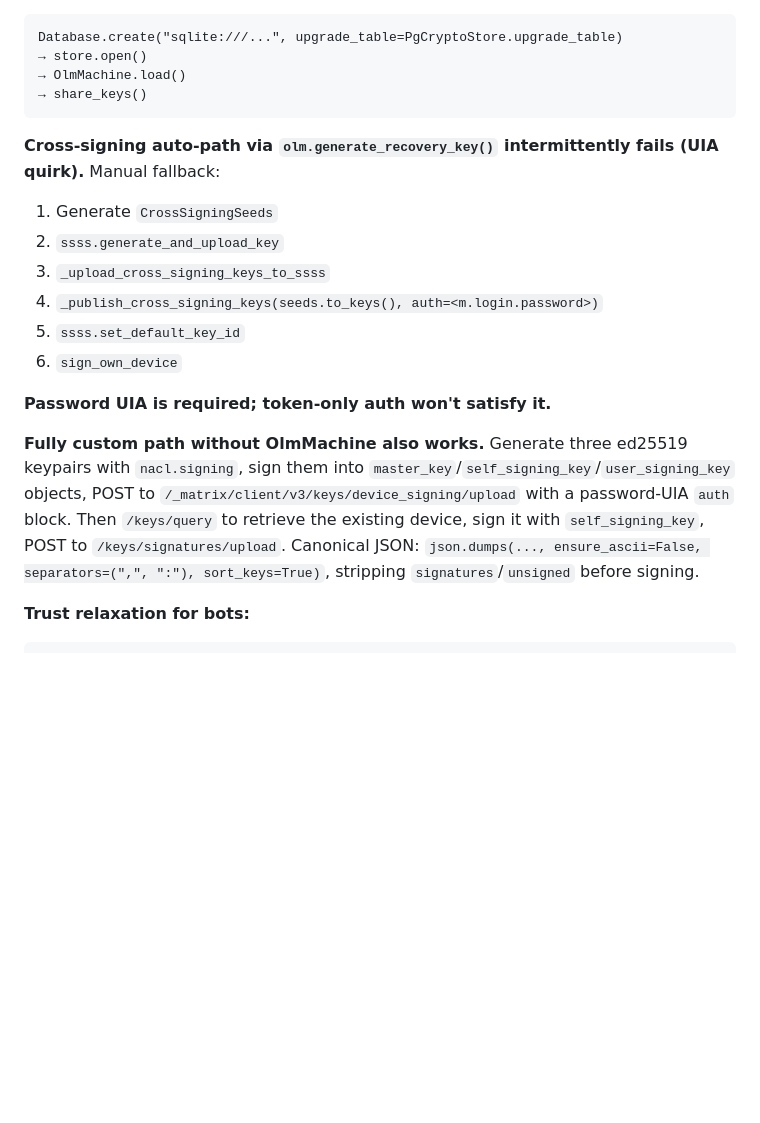
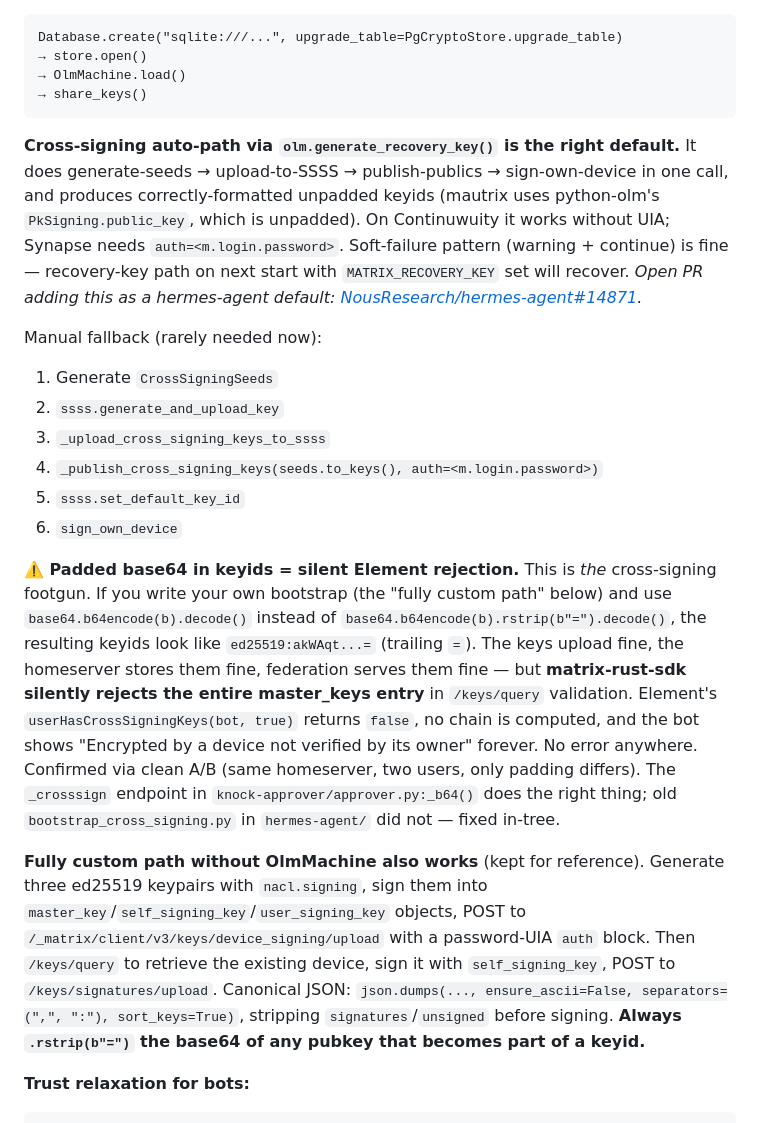
Before and after one commit to Account-Link/shape-rotator-matrix, a Markdown page: MATRIX_ONBOARDING.md, the part around the change. GitHub-like rendering; blank space fills up the shorter version.

Commit message:
docs(matrix-onboarding): document padded-base64 cross-signing footgun
A multi-hour debugging session traced "Encrypted by a device not
verified by its owner" in Element to padded base64 in cross-signing
keyids. The keys upload and federate fine; matrix-rust-sdk silently
rejects the master_keys entry on validation; no error anywhere.

Confirmed via clean A/B on the same continuwuity homeserver: a user
bootstrapped via knock-approver's _crosssign (which uses rstrip(b"="))
loads in Element, while a user bootstrapped by a hand-rolled script
using base64.b64encode(b).decode() does not.

Update E2EE bootstrap section to:
  - elevate generate_recovery_key as the right default
  - cross-link to NousResearch/hermes-agent#14871 which makes that
    auto-fire on first startup so operators don't write their own
    bootstrap scripts and trip on this
  - explicit ⚠️ callout naming the bug, the symptom, and the fix
  - reminder in the custom-path section to .rstrip(b"=") any pubkey
    that becomes part of a keyid

````diff
--- a/MATRIX_ONBOARDING.md
+++ b/MATRIX_ONBOARDING.md
@@ -106,7 +106,9 @@ Database.create("sqlite:///...", upgrade_table=PgCryptoStore.upgrade_table)
 → share_keys()
 ```
 
-**Cross-signing auto-path via `olm.generate_recovery_key()` intermittently fails (UIA quirk).** Manual fallback:
+**Cross-signing auto-path via `olm.generate_recovery_key()` is the right default.** It does generate-seeds → upload-to-SSSS → publish-publics → sign-own-device in one call, and produces correctly-formatted unpadded keyids (mautrix uses python-olm's `PkSigning.public_key`, which is unpadded). On Continuwuity it works without UIA; Synapse needs `auth=<m.login.password>`. Soft-failure pattern (warning + continue) is fine — recovery-key path on next start with `MATRIX_RECOVERY_KEY` set will recover. *Open PR adding this as a hermes-agent default: [NousResearch/hermes-agent#14871](https://github.com/NousResearch/hermes-agent/pull/14871).*
+
+Manual fallback (rarely needed now):
 1. Generate `CrossSigningSeeds`
 2. `ssss.generate_and_upload_key`
 3. `_upload_cross_signing_keys_to_ssss`
@@ -114,9 +116,9 @@ Database.create("sqlite:///...", upgrade_table=PgCryptoStore.upgrade_table)
 5. `ssss.set_default_key_id`
 6. `sign_own_device`
 
-**Password UIA is required; token-only auth won't satisfy it.**
+**⚠️ Padded base64 in keyids = silent Element rejection.** This is *the* cross-signing footgun. If you write your own bootstrap (the "fully custom path" below) and use `base64.b64encode(b).decode()` instead of `base64.b64encode(b).rstrip(b"=").decode()`, the resulting keyids look like `ed25519:akWAqt...=` (trailing `=`). The keys upload fine, the homeserver stores them fine, federation serves them fine — but **matrix-rust-sdk silently rejects the entire master_keys entry** in `/keys/query` validation. Element's `userHasCrossSigningKeys(bot, true)` returns `false`, no chain is computed, and the bot shows "Encrypted by a device not verified by its owner" forever. No error anywhere. Confirmed via clean A/B (same homeserver, two users, only padding differs). The `_crosssign` endpoint in `knock-approver/approver.py:_b64()` does the right thing; old `bootstrap_cross_signing.py` in `hermes-agent/` did not — fixed in-tree.
 
-**Fully custom path without OlmMachine also works.** Generate three ed25519 keypairs with `nacl.signing`, sign them into `master_key`/`self_signing_key`/`user_signing_key` objects, POST to `/_matrix/client/v3/keys/device_signing/upload` with a password-UIA `auth` block. Then `/keys/query` to retrieve the existing device, sign it with `self_signing_key`, POST to `/keys/signatures/upload`. Canonical JSON: `json.dumps(..., ensure_ascii=False, separators=(",", ":"), sort_keys=True)`, stripping `signatures`/`unsigned` before signing.
+**Fully custom path without OlmMachine also works** (kept for reference). Generate three ed25519 keypairs with `nacl.signing`, sign them into `master_key`/`self_signing_key`/`user_signing_key` objects, POST to `/_matrix/client/v3/keys/device_signing/upload` with a password-UIA `auth` block. Then `/keys/query` to retrieve the existing device, sign it with `self_signing_key`, POST to `/keys/signatures/upload`. Canonical JSON: `json.dumps(..., ensure_ascii=False, separators=(",", ":"), sort_keys=True)`, stripping `signatures`/`unsigned` before signing. **Always `.rstrip(b"=")` the base64 of any pubkey that becomes part of a keyid.**
 
 **Trust relaxation for bots:**
 ```python
````
